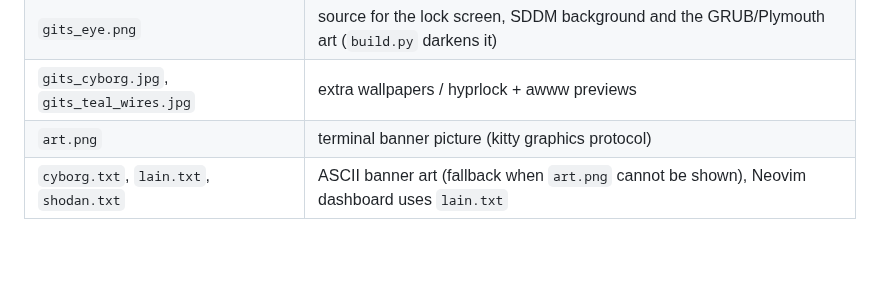
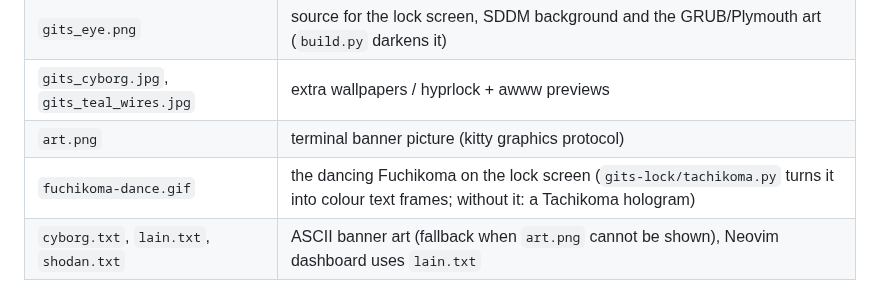
Before and after one commit to electrocrem/gits, a Markdown page: assets/README.md, the part around the change. Drawn GitHub-style; blank space fills up the shorter version.

```diff
--- a/assets/README.md
+++ b/assets/README.md
@@ -6,6 +6,7 @@ Pictures used by the installer. Filenames matter:
 | `gits_eye.png` | source for the lock screen, SDDM background and the GRUB/Plymouth art (`build.py` darkens it) |
 | `gits_cyborg.jpg`, `gits_teal_wires.jpg` | extra wallpapers / hyprlock + awww previews |
 | `art.png` | terminal banner picture (kitty graphics protocol) |
+| `fuchikoma-dance.gif` | the dancing Fuchikoma on the lock screen (`gits-lock/tachikoma.py` turns it into colour text frames; without it: a Tachikoma hologram) |
 | `cyborg.txt`, `lain.txt`, `shodan.txt` | ASCII banner art (fallback when `art.png` cannot be shown), Neovim dashboard uses `lain.txt` |
 
 Missing files are generated by `tools/make-assets.py` (original placeholders). See ../NOTICE.md about the rights.
```
Also changed, not shown: NOTICE.md (+2 -2 lines), assets/fuchikoma-dance.gif (added), 6 other files.
